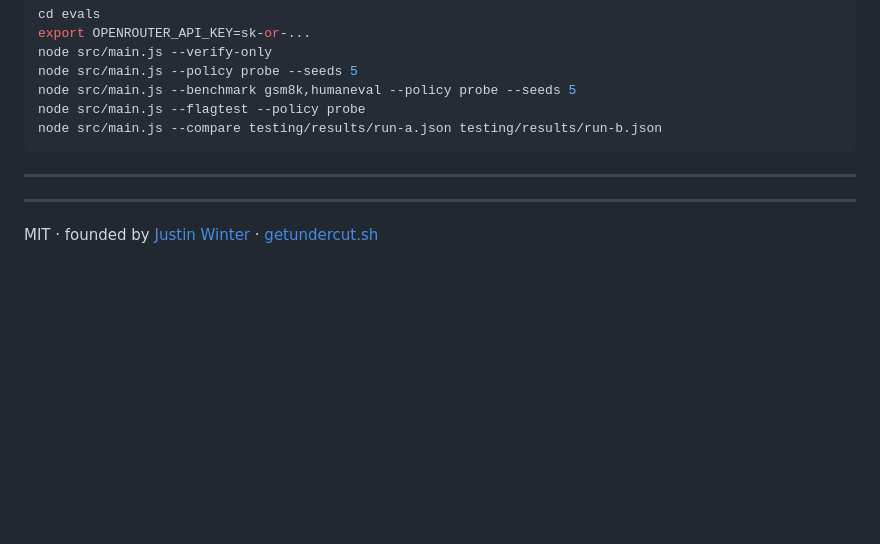
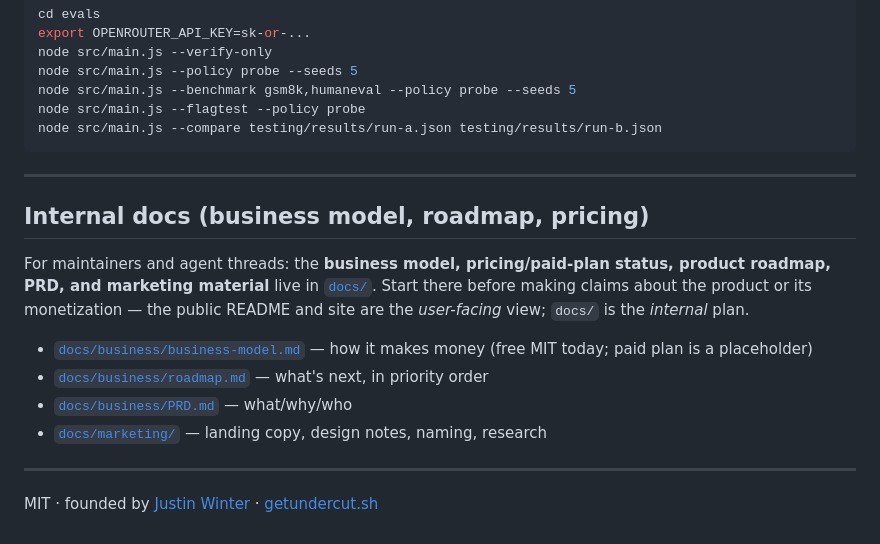
Before and after one commit to justinwinter/tiered-dispatch, a Markdown page: README.md, the part around the change. Drawn GitHub-style; blank space fills up the shorter version.

Commit message:
docs: restore business/roadmap/pricing docs (dropped in history rewrite)
The docs/ directory (business model, roadmap, PRD, marketing) was lost from
origin/main during a force-push/history rewrite. Restored verbatim from local
history (d803960): all 8 files + the README internal-docs pointer.

Also reconciles with the concurrent '0b4bd93 remove internal references'
commit by re-adding the pointer that was removed there — the business docs
are the launch plan every agent thread needs access to.

```diff
--- a/README.md
+++ b/README.md
@@ -146,6 +146,19 @@ node src/main.js --compare testing/results/run-a.json testing/results/run-b.json
 
 ---
 
+## Internal docs (business model, roadmap, pricing)
+
+For maintainers and agent threads: the **business model, pricing/paid-plan
+status, product roadmap, PRD, and marketing material** live in
+[`docs/`](docs/README.md). Start there before making claims about the product
+or its monetization — the public README and site are the *user-facing* view;
+`docs/` is the *internal* plan.
+
+- [`docs/business/business-model.md`](docs/business/business-model.md) — how it makes money (free MIT today; paid plan is a placeholder)
+- [`docs/business/roadmap.md`](docs/business/roadmap.md) — what's next, in priority order
+- [`docs/business/PRD.md`](docs/business/PRD.md) — what/why/who
+- [`docs/marketing/`](docs/marketing/) — landing copy, design notes, naming, research
+
 ---
 
 MIT · founded by [Justin Winter](https://iamjustinwinter.com) · [getundercut.sh](https://getundercut.sh)
```
